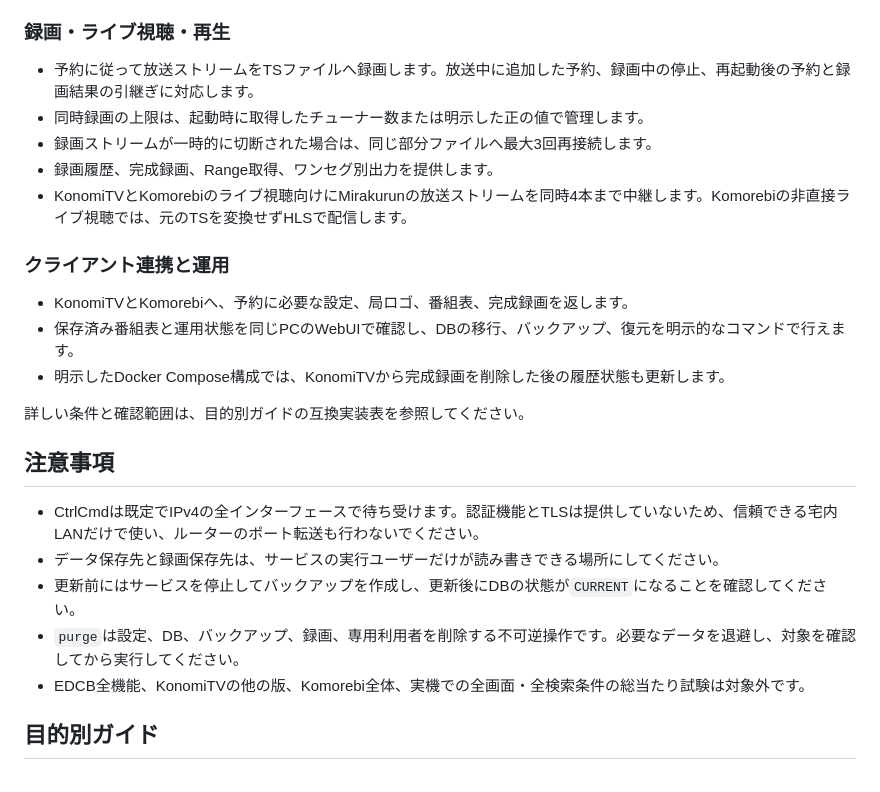
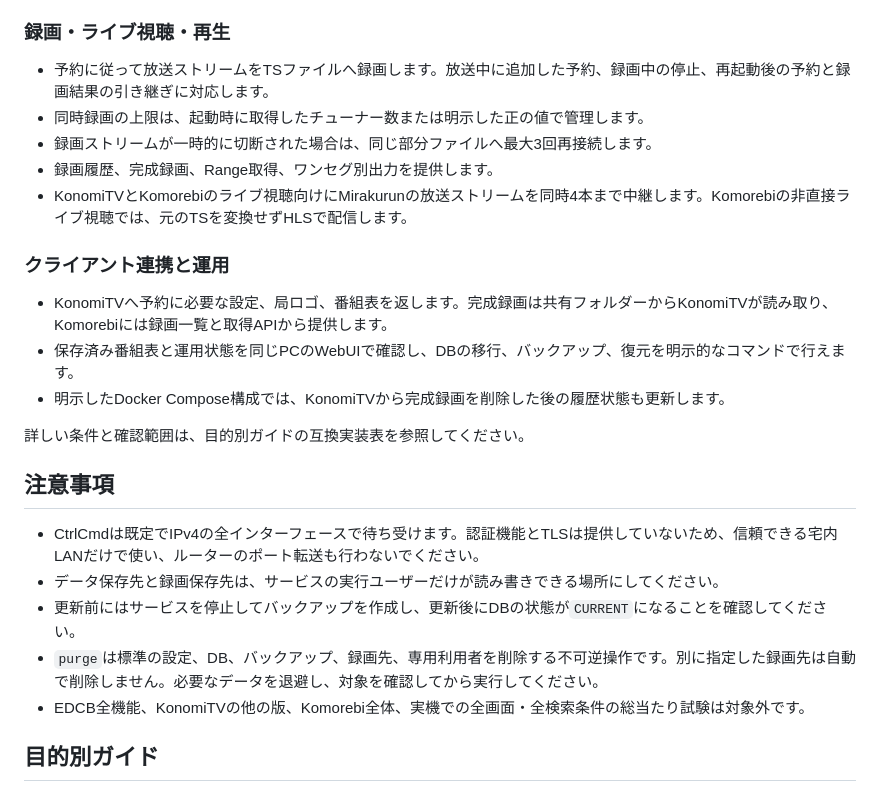
Before and after one commit to g0ooo0gle/sazanami-dvr, a Markdown page: README.md, the part around the change. GitHub-like rendering.

Commit message:
docs: clarify recording access and purge scope

```diff
--- a/README.md
+++ b/README.md
@@ -23,7 +23,7 @@ Sazanami DVRは、Mirakurun／mirakcから番組情報と放送ストリーム
 
 ### 録画・ライブ視聴・再生
 
-- 予約に従って放送ストリームをTSファイルへ録画します。放送中に追加した予約、録画中の停止、再起動後の予約と録画結果の引継ぎに対応します。
+- 予約に従って放送ストリームをTSファイルへ録画します。放送中に追加した予約、録画中の停止、再起動後の予約と録画結果の引き継ぎに対応します。
 - 同時録画の上限は、起動時に取得したチューナー数または明示した正の値で管理します。
 - 録画ストリームが一時的に切断された場合は、同じ部分ファイルへ最大3回再接続します。
 - 録画履歴、完成録画、Range取得、ワンセグ別出力を提供します。
@@ -31,7 +31,7 @@ Sazanami DVRは、Mirakurun／mirakcから番組情報と放送ストリーム
 
 ### クライアント連携と運用
 
-- KonomiTVとKomorebiへ、予約に必要な設定、局ロゴ、番組表、完成録画を返します。
+- KonomiTVへ予約に必要な設定、局ロゴ、番組表を返します。完成録画は共有フォルダーからKonomiTVが読み取り、Komorebiには録画一覧と取得APIから提供します。
 - 保存済み番組表と運用状態を同じPCのWebUIで確認し、DBの移行、バックアップ、復元を明示的なコマンドで行えます。
 - 明示したDocker Compose構成では、KonomiTVから完成録画を削除した後の履歴状態も更新します。
 
@@ -42,7 +42,7 @@ Sazanami DVRは、Mirakurun／mirakcから番組情報と放送ストリーム
 - CtrlCmdは既定でIPv4の全インターフェースで待ち受けます。認証機能とTLSは提供していないため、信頼できる宅内LANだけで使い、ルーターのポート転送も行わないでください。
 - データ保存先と録画保存先は、サービスの実行ユーザーだけが読み書きできる場所にしてください。
 - 更新前にはサービスを停止してバックアップを作成し、更新後にDBの状態が`CURRENT`になることを確認してください。
-- `purge`は設定、DB、バックアップ、録画、専用利用者を削除する不可逆操作です。必要なデータを退避し、対象を確認してから実行してください。
+- `purge`は標準の設定、DB、バックアップ、録画先、専用利用者を削除する不可逆操作です。別に指定した録画先は自動で削除しません。必要なデータを退避し、対象を確認してから実行してください。
 - EDCB全機能、KonomiTVの他の版、Komorebi全体、実機での全画面・全検索条件の総当たり試験は対象外です。
 
 ## 目的別ガイド
```
